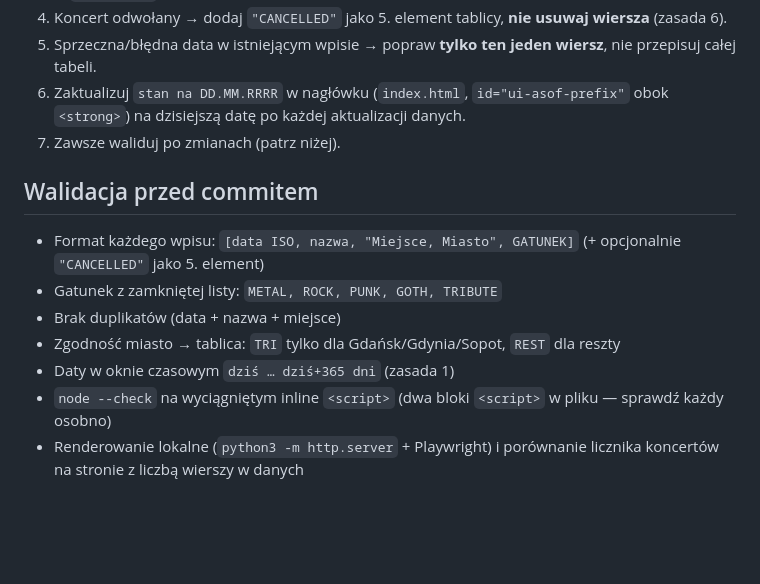
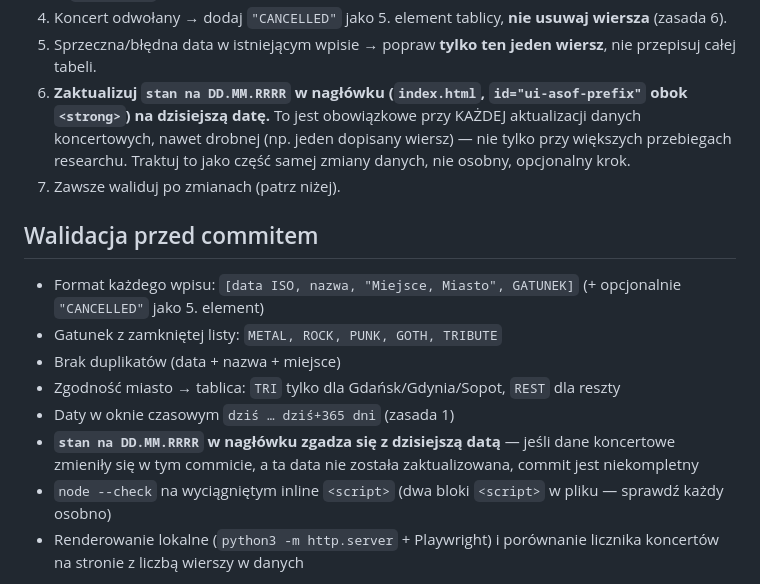
Before and after one commit to loudnearby/loudnearby.github.io, a Markdown page: CLAUDE.md, the part around the change. Rendered like a GitHub page; blank space fills up the shorter version.

Commit message:
Make the "stan na" date update a hard requirement, not a buried step
Elevates it into the final validation checklist so it's checked at the
same point as the other pre-commit gates, and spells out that it
applies to every data change, however small, not just full research
passes.

```diff
--- a/CLAUDE.md
+++ b/CLAUDE.md
@@ -75,8 +75,11 @@ Przy kolejnych aktualizacjach:
    (zasada 6).
 5. Sprzeczna/błędna data w istniejącym wpisie → popraw **tylko ten jeden wiersz**, nie
    przepisuj całej tabeli.
-6. Zaktualizuj `stan na DD.MM.RRRR` w nagłówku (`index.html`, `id="ui-asof-prefix"` obok
-   `<strong>`) na dzisiejszą datę po każdej aktualizacji danych.
+6. **Zaktualizuj `stan na DD.MM.RRRR` w nagłówku (`index.html`, `id="ui-asof-prefix"` obok
+   `<strong>`) na dzisiejszą datę.** To jest obowiązkowe przy KAŻDEJ aktualizacji danych
+   koncertowych, nawet drobnej (np. jeden dopisany wiersz) — nie tylko przy większych
+   przebiegach researchu. Traktuj to jako część samej zmiany danych, nie osobny,
+   opcjonalny krok.
 7. Zawsze waliduj po zmianach (patrz niżej).
 
 ## Walidacja przed commitem
@@ -87,6 +90,9 @@ Przy kolejnych aktualizacjach:
 - Brak duplikatów (data + nazwa + miejsce)
 - Zgodność miasto → tablica: `TRI` tylko dla Gdańsk/Gdynia/Sopot, `REST` dla reszty
 - Daty w oknie czasowym `dziś … dziś+365 dni` (zasada 1)
+- **`stan na DD.MM.RRRR` w nagłówku zgadza się z dzisiejszą datą** — jeśli dane koncertowe
+  zmieniły się w tym commicie, a ta data nie została zaktualizowana, commit jest
+  niekompletny
 - `node --check` na wyciągniętym inline `<script>` (dwa bloki `<script>` w pliku — sprawdź
   każdy osobno)
 - Renderowanie lokalne (`python3 -m http.server` + Playwright) i porównanie licznika
```
